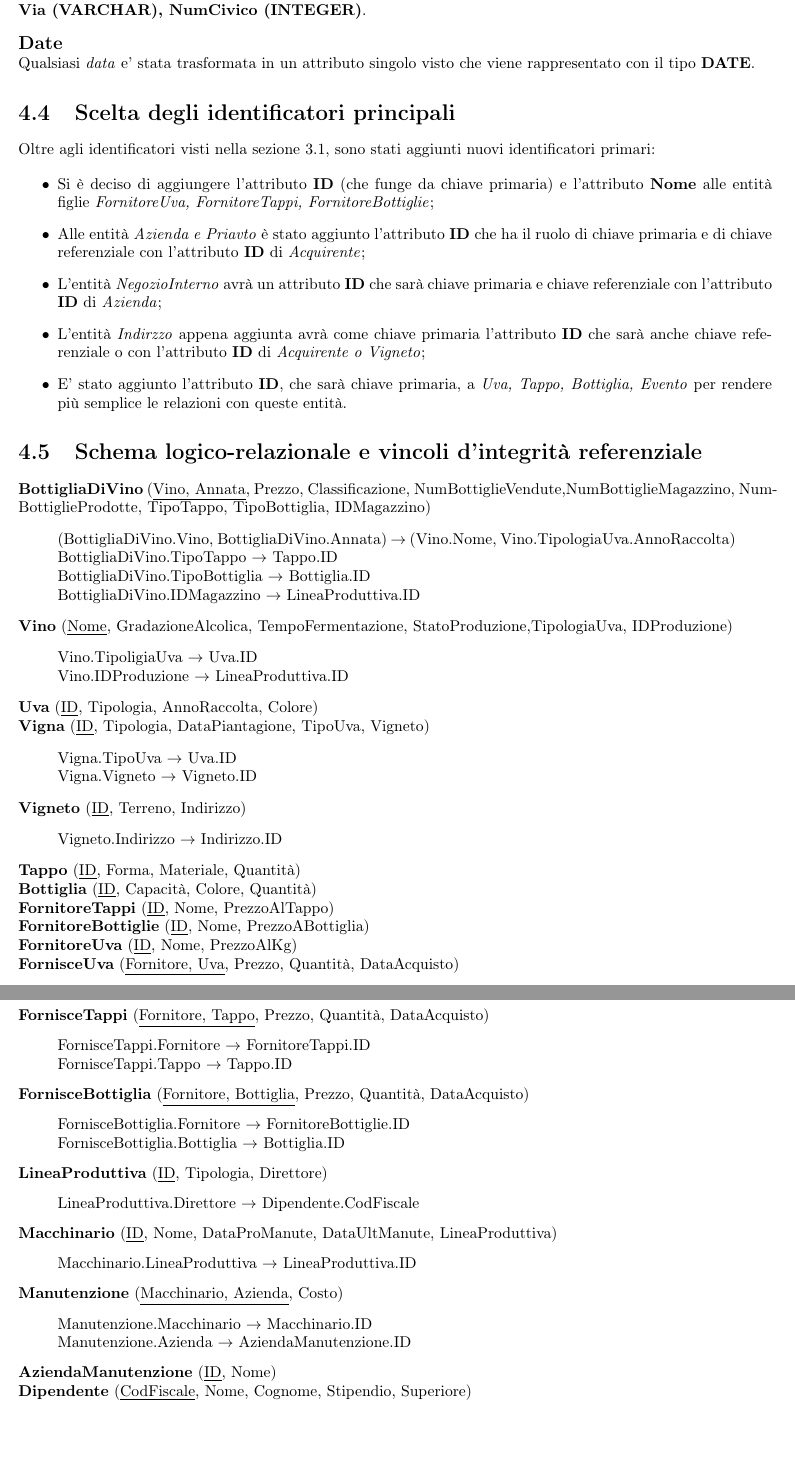
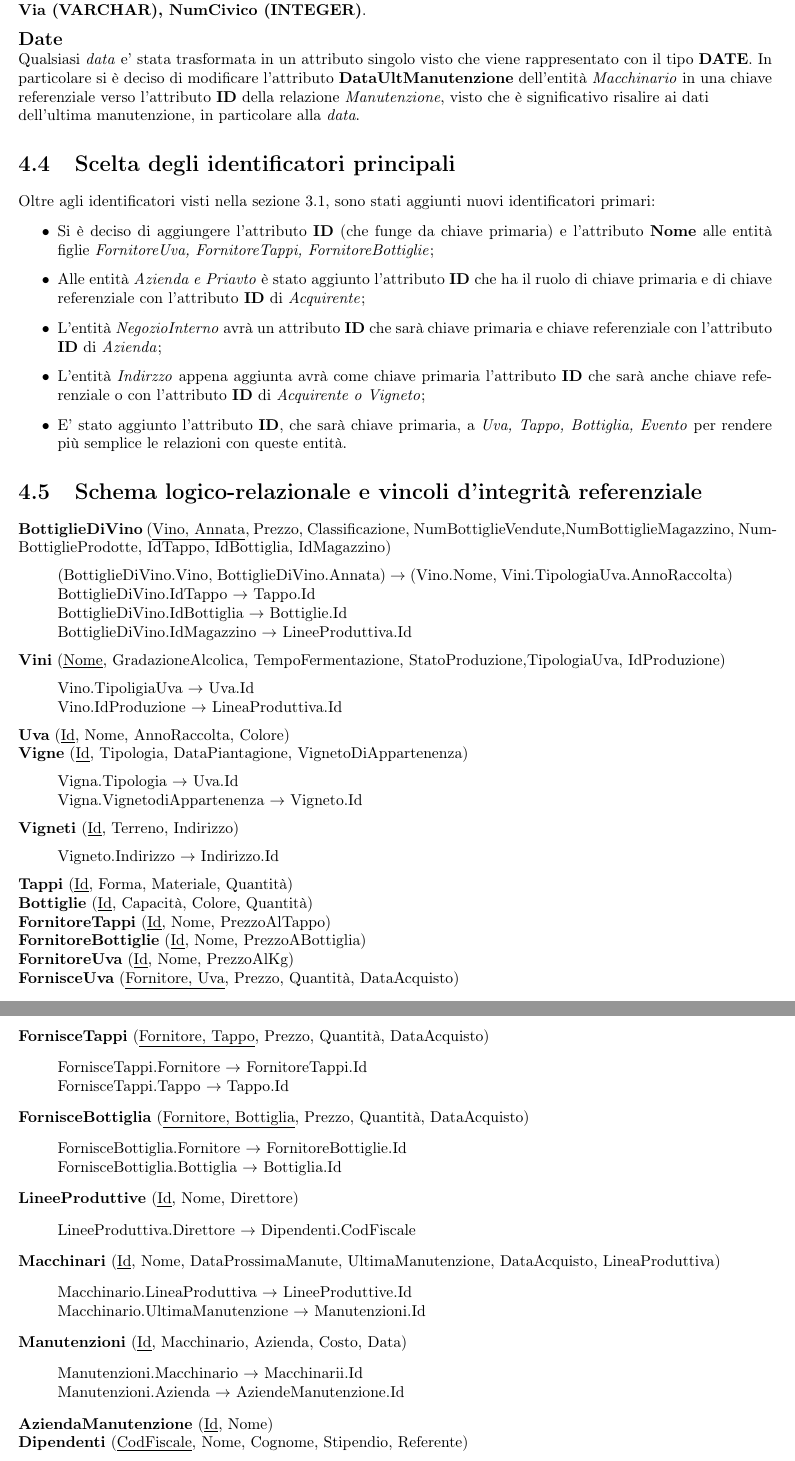
Before and after one commit to nicomanto/Oenology, a LaTeX thesis (main.tex, which reads src/progettazioneLogica/accorpamento_entita.tex, src/progettazioneLogica/schema_relazionale.tex): two parts of pages 17 and 18 of 21, joined at a grey line, cut so that both start at the same text. Compiled offline with pdfLaTeX.

Commit message:
Modifiche nomi di alcuni attributi (PartitaIva), tabelle, relazioni. Aggiunta UltimaManutenzione

```diff
--- a/src/progettazioneLogica/accorpamento_entita.tex
+++ b/src/progettazioneLogica/accorpamento_entita.tex
@@ -3,5 +3,5 @@ Si è deciso di aggiungere l'entità \emph{Indirizzo} perchè sembrava la scelta
 
 \begin{flushleft}
 \textbf{\large{Date}}\\
-Qualsiasi \emph{data} e' stata trasformata in un attributo singolo visto che viene rappresentato con il tipo \textbf{DATE}.
+Qualsiasi \emph{data} e' stata trasformata in un attributo singolo visto che viene rappresentato con il tipo \textbf{DATE}. In particolare si è deciso di modificare l'attributo \textbf{DataUltManutenzione} dell'entità \emph{Macchinario} in una chiave referenziale verso l'attributo \textbf{ID} della relazione \emph{Manutenzione}, visto che è significativo risalire ai dati dell'ultima manutenzione, in particolare alla \emph{data}.
 \end{flushleft}
--- a/src/progettazioneLogica/schema_relazionale.tex
+++ b/src/progettazioneLogica/schema_relazionale.tex
@@ -1,58 +1,59 @@
-\textbf{BottigliaDiVino} (\underline{Vino, Annata}, Prezzo, Classificazione, NumBottiglieVendute,NumBottiglieMagazzino, NumBottiglieProdotte, TipoTappo, TipoBottiglia, IDMagazzino)
+\textbf{BottiglieDiVino} (\underline{Vino, Annata}, Prezzo, Classificazione, NumBottiglieVendute,NumBottiglieMagazzino, NumBottiglieProdotte, IdTappo, IdBottiglia, IdMagazzino)
 \begin{verse}
-	(BottigliaDiVino.Vino, BottigliaDiVino.Annata) $\to$ (Vino.Nome, Vino.TipologiaUva.AnnoRaccolta)\\
-	BottigliaDiVino.TipoTappo $\to$ Tappo.ID\\
-	BottigliaDiVino.TipoBottiglia $\to$ Bottiglia.ID\\
-	BottigliaDiVino.IDMagazzino $\to$ LineaProduttiva.ID
+	(BottiglieDiVino.Vino, BottiglieDiVino.Annata) $\to$ (Vino.Nome, Vini.TipologiaUva.AnnoRaccolta)\\
+	BottiglieDiVino.IdTappo $\to$ Tappo.Id\\
+	BottiglieDiVino.IdBottiglia $\to$ Bottiglie.Id\\
+	BottiglieDiVino.IdMagazzino $\to$ LineeProduttiva.Id
 \end{verse}
-\textbf{Vino} (\underline{Nome}, GradazioneAlcolica, TempoFermentazione, StatoProduzione,TipologiaUva, IDProduzione)
+\textbf{Vini} (\underline{Nome}, GradazioneAlcolica, TempoFermentazione, StatoProduzione,TipologiaUva, IdProduzione)
 \begin{verse}
-	Vino.TipoligiaUva $\to$ Uva.ID\\
-	Vino.IDProduzione $\to$ LineaProduttiva.ID
+	Vino.TipoligiaUva $\to$ Uva.Id\\
+	Vino.IdProduzione $\to$ LineaProduttiva.Id
 \end{verse}
-\textbf{Uva} (\underline{ID}, Tipologia, AnnoRaccolta, Colore)\\
-\textbf{Vigna} (\underline{ID}, Tipologia, DataPiantagione, TipoUva, Vigneto)
+\textbf{Uva} (\underline{Id}, Nome, AnnoRaccolta, Colore)\\
+\textbf{Vigne} (\underline{Id}, Tipologia, DataPiantagione, VignetoDiAppartenenza)
 \begin{verse}
-	Vigna.TipoUva $\to$ Uva.ID\\
-	Vigna.Vigneto $\to$ Vigneto.ID
+	Vigna.Tipologia $\to$ Uva.Id\\
+	Vigna.VignetodiAppartenenza $\to$ Vigneto.Id
 \end{verse}
-\textbf{Vigneto} (\underline{ID}, Terreno, Indirizzo)
+\textbf{Vigneti} (\underline{Id}, Terreno, Indirizzo)
 \begin{verse}
-	Vigneto.Indirizzo $\to$ Indirizzo.ID
+	Vigneto.Indirizzo $\to$ Indirizzo.Id
 \end{verse}
-\textbf{Tappo} (\underline{ID}, Forma, Materiale, Quantità)\\
-\textbf{Bottiglia} (\underline{ID}, Capacità, Colore, Quantità)\\
-\textbf{FornitoreTappi} (\underline{ID}, Nome, PrezzoAlTappo)\\
-\textbf{FornitoreBottiglie} (\underline{ID}, Nome, PrezzoABottiglia)\\
-\textbf{FornitoreUva} (\underline{ID}, Nome, PrezzoAlKg)\\
+\textbf{Tappi} (\underline{Id}, Forma, Materiale, Quantità)\\
+\textbf{Bottiglie} (\underline{Id}, Capacità, Colore, Quantità)\\
+\textbf{FornitoreTappi} (\underline{Id}, Nome, PrezzoAlTappo)\\
+\textbf{FornitoreBottiglie} (\underline{Id}, Nome, PrezzoABottiglia)\\
+\textbf{FornitoreUva} (\underline{Id}, Nome, PrezzoAlKg)\\
 \textbf{FornisceUva} (\underline{Fornitore, Uva}, Prezzo, Quantità, DataAcquisto)
 \begin{verse}
-	FornisceUva.Fornitore $\to$ FornitoreUva.ID\\
-	FornisceUva.Uva $\to$ Uva.ID
+	FornisceUva.Fornitore $\to$ FornitoreUva.Id\\
+	FornisceUva.Uva $\to$ Uva.Id
 \end{verse}
 \textbf{FornisceTappi} (\underline{Fornitore, Tappo}, Prezzo, Quantità, DataAcquisto)
 \begin{verse}
-	FornisceTappi.Fornitore $\to$ FornitoreTappi.ID\\
-	FornisceTappi.Tappo $\to$ Tappo.ID
+	FornisceTappi.Fornitore $\to$ FornitoreTappi.Id\\
+	FornisceTappi.Tappo $\to$ Tappo.Id
 \end{verse}
 \textbf{FornisceBottiglia} (\underline{Fornitore, Bottiglia}, Prezzo, Quantità, DataAcquisto)
 \begin{verse}
-	FornisceBottiglia.Fornitore $\to$ FornitoreBottiglie.ID\\
-	FornisceBottiglia.Bottiglia $\to$ Bottiglia.ID
+	FornisceBottiglia.Fornitore $\to$ FornitoreBottiglie.Id\\
+	FornisceBottiglia.Bottiglia $\to$ Bottiglia.Id
 \end{verse}
-\textbf{LineaProduttiva} (\underline{ID}, Tipologia, Direttore)
+\textbf{LineeProduttive} (\underline{Id}, Nome, Direttore)
 \begin{verse}
-	LineaProduttiva.Direttore $\to$ Dipendente.CodFiscale
+	LineeProduttiva.Direttore $\to$ Dipendenti.CodFiscale
 \end{verse}
-\textbf{Macchinario} (\underline{ID}, Nome, DataProManute, DataUltManute, LineaProduttiva)
+\textbf{Macchinari} (\underline{Id}, Nome, DataProssimaManute, UltimaManutenzione, DataAcquisto, LineaProduttiva)
 \begin{verse}
-	Macchinario.LineaProduttiva $\to$ LineaProduttiva.ID
+	Macchinario.LineaProduttiva $\to$ LineeProduttive.Id\\
+	Macchinario.UltimaManutenzione $\to$ Manutenzioni.Id\\
 \end{verse}
-\textbf{Manutenzione} (\underline{Macchinario, Azienda}, Costo)
+\textbf{Manutenzioni} (\underline{Id}, Macchinario, Azienda, Costo, Data)
 \begin{verse}
-	Manutenzione.Macchinario $\to$ Macchinario.ID\\
-	Manutenzione.Azienda $\to$ AziendaManutenzione.ID
+	Manutenzioni.Macchinario $\to$ Macchinarii.Id\\
+	Manutenzioni.Azienda $\to$ AziendeManutenzione.Id
 \end{verse}
-\textbf{AziendaManutenzione} (\underline{ID}, Nome)\\
-\textbf{Dipendente} (\underline{CodFiscale}, Nome, Cognome, Stipendio, Superiore)
+\textbf{AziendaManutenzione} (\underline{Id}, Nome)\\
+\textbf{Dipendenti} (\underline{CodFiscale}, Nome, Cognome, Stipendio, Referente)
 \begin{verse}
```
Also changed, not shown: src/analisiRequisiti/analisi_requisiti.tex (+2 -2 lines), src/analisiRequisiti/strutturazione_requisiti.tex (+2 -2 lines), src/progettazioneConcettuale/analisi_entita.tex (+2 -1 lines), src/progettazioneConcettuale/analisi_relazioni.tex (+1 -1 lines), src/progettazioneLogica/schema_relazionale.tex (48 more changed lines), 2 other files.
